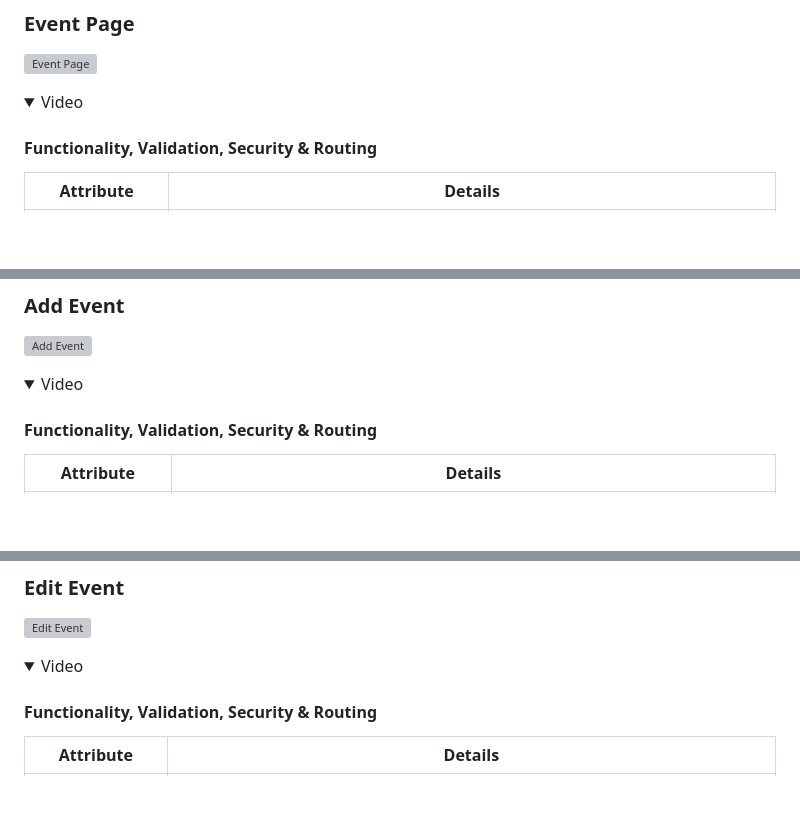
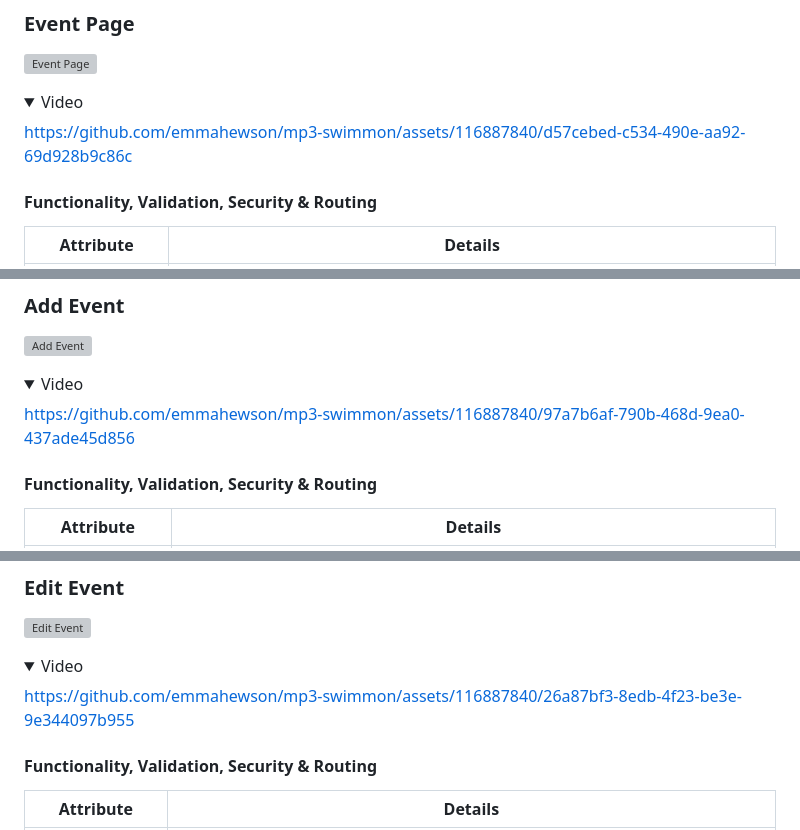
Before and after one commit to emmahewson/mp3-swimmon, a Markdown page: README.md, 3 parts joined by grey strips. Drawn GitHub-style; folded sections open; blank space fills up the shorter version; grey boxes are pictures that could not be loaded.

```diff
--- a/README.md
+++ b/README.md
@@ -917,6 +938,10 @@ This page allows users to view events on summary cards, allowing them to scan th
 
 <details><summary>Video</summary>
 
+
+https://github.com/emmahewson/mp3-swimmon/assets/116887840/d57cebed-c534-490e-aa92-69d928b9c86c
+
+
 </details>
 
 
@@ -1021,6 +1046,10 @@ This page allows the user to get more detailed information about an event, it al
 ![Add Event](readme-images/features/feat_add-event.jpeg)
 
 <details><summary>Video</summary>
+
+
+https://github.com/emmahewson/mp3-swimmon/assets/116887840/97a7b6af-790b-468d-9ea0-437ade45d856
+
 
 </details>
 
@@ -1082,6 +1111,10 @@ Create event functionality. By using the location dropdown & database collection
 ![Edit Event](readme-images/features/feat_edit-event.jpeg)
 
 <details><summary>Video</summary>
+
+
+https://github.com/emmahewson/mp3-swimmon/assets/116887840/26a87bf3-8edb-4f23-be3e-9e344097b955
+
 
 </details>
 
```
Also changed, not shown: other parts of README.md (+77 -1 lines).
